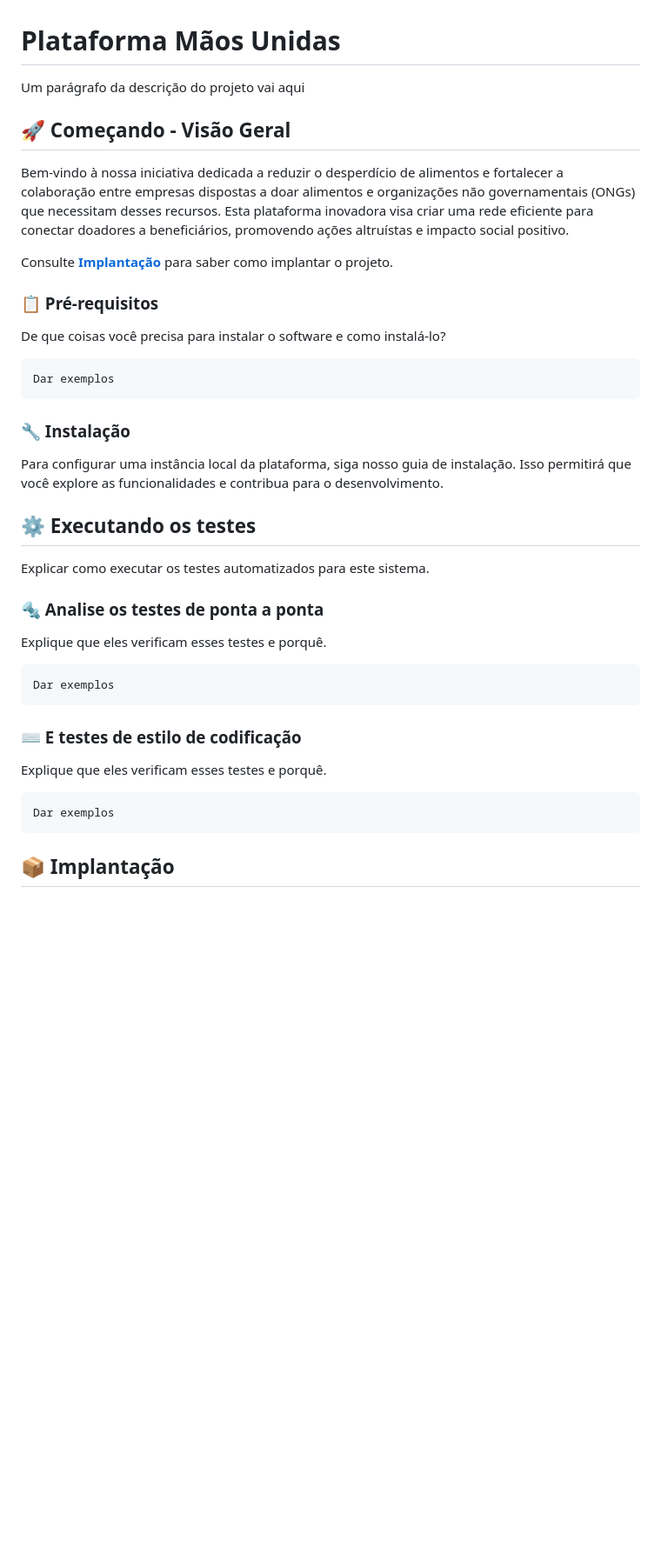
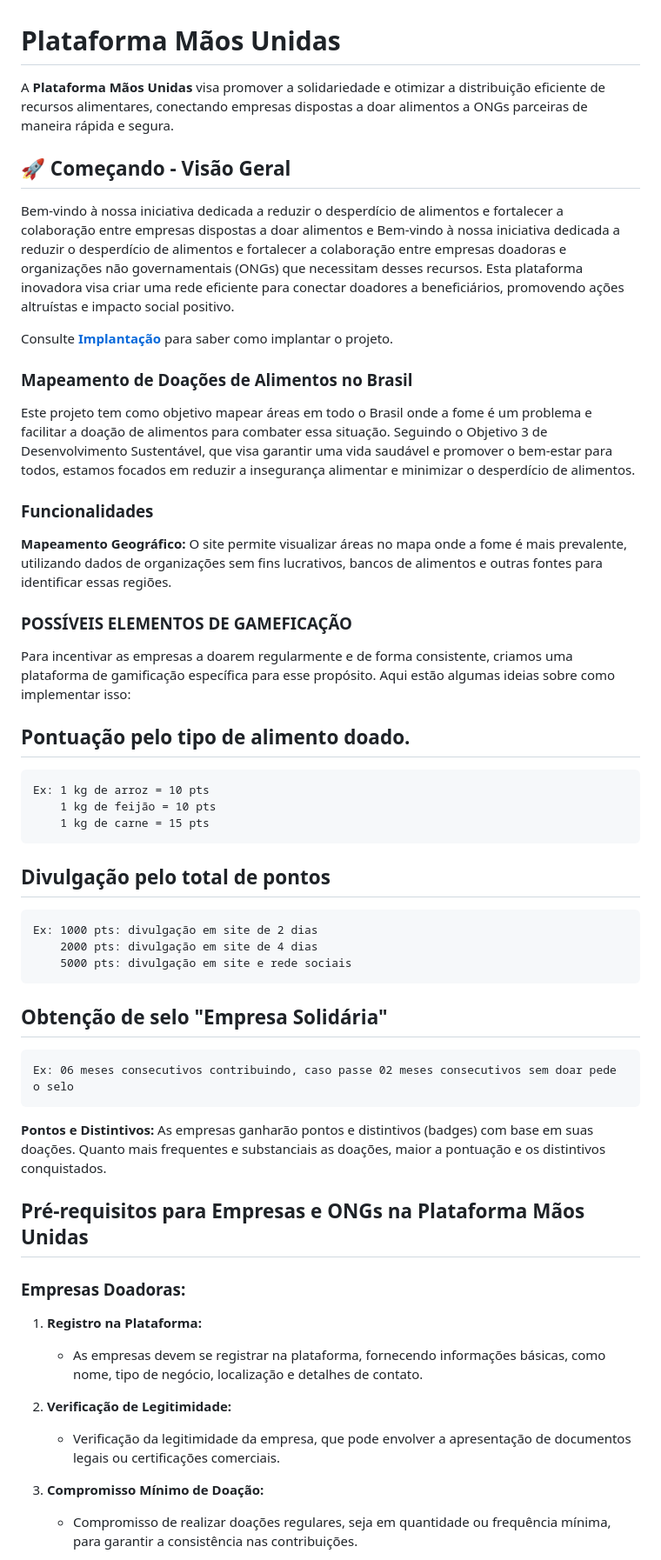
Before and after one commit to TiagoBarbosa88/Projeto-Maos_Unidas, a Markdown page: README.md, the part around the change printed below. Shown: that part at 87% size. Rendered like a GitHub page; blank space fills up the shorter version.

Commit message:
Atualização Readme

````diff
--- a/README.md
+++ b/README.md
@@ -1,44 +1,49 @@
 # Plataforma Mãos Unidas
 
-Um parágrafo da descrição do projeto vai aqui
+A **Plataforma Mãos Unidas** visa promover a solidariedade e otimizar a distribuição eficiente de recursos alimentares, conectando empresas dispostas a doar alimentos a ONGs parceiras de maneira rápida e segura.
 
 ## 🚀 Começando - Visão Geral
 
-Bem-vindo à nossa iniciativa dedicada a reduzir o desperdício de alimentos e fortalecer a colaboração entre empresas dispostas a doar alimentos e organizações não governamentais (ONGs) que necessitam desses recursos. Esta plataforma inovadora visa criar uma rede eficiente para conectar doadores a beneficiários, promovendo ações altruístas e impacto social positivo.
+Bem-vindo à nossa iniciativa dedicada a reduzir o desperdício de alimentos e fortalecer a colaboração entre empresas dispostas a doar alimentos e Bem-vindo à nossa iniciativa dedicada a reduzir o desperdício de alimentos e fortalecer a colaboração entre empresas doadoras e organizações não governamentais (ONGs) que necessitam desses recursos. Esta plataforma inovadora visa criar uma rede eficiente para conectar doadores a beneficiários, promovendo ações altruístas e impacto social positivo.
 
 Consulte **[Implantação](#-implanta%C3%A7%C3%A3o)** para saber como implantar o projeto.
 
-### 📋 Pré-requisitos
+### Mapeamento de Doações de Alimentos no Brasil
+Este projeto tem como objetivo mapear áreas em todo o Brasil onde a fome é um problema e facilitar a doação de alimentos para combater essa situação. Seguindo o Objetivo 3 de Desenvolvimento Sustentável, que visa garantir uma vida saudável e promover o bem-estar para todos, estamos focados em reduzir a insegurança alimentar e minimizar o desperdício de alimentos.
 
-De que coisas você precisa para instalar o software e como instalá-lo?
+### Funcionalidades
+**Mapeamento Geográfico:** O site permite visualizar áreas no mapa onde a fome é mais prevalente, utilizando dados de organizações sem fins lucrativos, bancos de alimentos e outras fontes para identificar essas regiões.
 
-```
-Dar exemplos
-```
+### POSSÍVEIS ELEMENTOS DE GAMEFICAÇÃO
 
-### 🔧 Instalação
+Para incentivar as empresas a doarem regularmente e de forma consistente, criamos uma plataforma de gamificação específica para esse propósito. Aqui estão algumas ideias sobre como implementar isso:
 
-Para configurar uma instância local da plataforma, siga nosso guia de instalação. Isso permitirá que você explore as funcionalidades e contribua para o desenvolvimento.
+## Pontuação pelo tipo de alimento doado.
+    Ex: 1 kg de arroz = 10 pts
+        1 kg de feijão = 10 pts
+        1 kg de carne = 15 pts
 
-## ⚙️ Executando os testes
+## Divulgação pelo total de pontos
+    Ex: 1000 pts: divulgação em site de 2 dias
+        2000 pts: divulgação em site de 4 dias
+        5000 pts: divulgação em site e rede sociais
 
-Explicar como executar os testes automatizados para este sistema.
+## Obtenção de selo "Empresa Solidária"
+    Ex: 06 meses consecutivos contribuindo, caso passe 02 meses consecutivos sem doar pede o selo
 
-### 🔩 Analise os testes de ponta a ponta
 
-Explique que eles verificam esses testes e porquê.
+**Pontos e Distintivos:** As empresas ganharão pontos e distintivos (badges) com base em suas doações. Quanto mais frequentes e substanciais as doações, maior a pontuação e os distintivos conquistados.
 
-```
-Dar exemplos
-```
+## Pré-requisitos para Empresas e ONGs na Plataforma Mãos Unidas
 
-### ⌨️ E testes de estilo de codificação
+### Empresas Doadoras:
 
-Explique que eles verificam esses testes e porquê.
+1. **Registro na Plataforma:**
+   - As empresas devem se registrar na plataforma, fornecendo informações básicas, como nome, tipo de negócio, localização e detalhes de contato.
 
-```
-Dar exemplos
-```
+2. **Verificação de Legitimidade:**
+   - Verificação da legitimidade da empresa, que pode envolver a apresentação de documentos legais ou certificações comerciais.
 
-## 📦 Implantação
+3. **Compromisso Mínimo de Doação:**
+   - Compromisso de realizar doações regulares, seja em quantidade ou frequência mínima, para garantir a consistência nas contribuições.
 
````
Also changed, not shown: other parts of README.md (+50 -13 lines).
